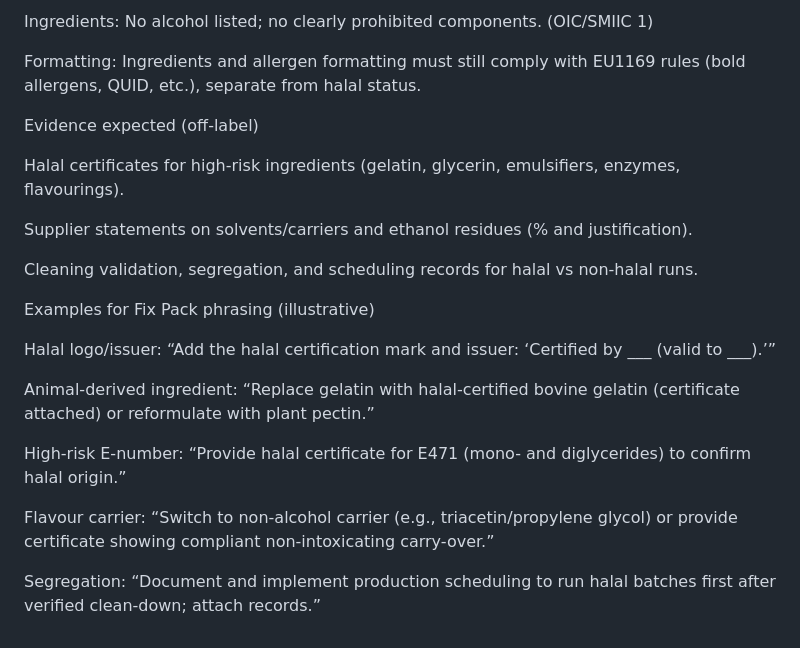
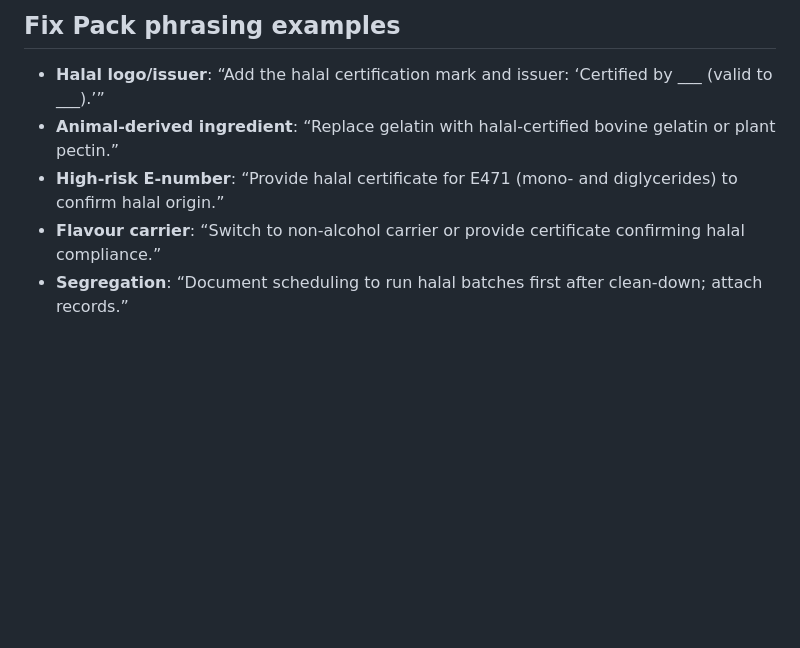
Before and after one commit to nexodifyforyou/ava-labelcheck-pro-kb, a Markdown page: kb/halal_rules.md, the part around the change printed below. Drawn GitHub-style; blank space fills up the shorter version.

```diff
--- a/kb/halal_rules.md
+++ b/kb/halal_rules.md
@@ -62,23 +53,6 @@ Halal logo & issuer: If halal is claimed, the logo must be visible and accompani
-Ingredients: No alcohol listed; no clearly prohibited components. (OIC/SMIIC 1)
-
-Formatting: Ingredients and allergen formatting must still comply with EU1169 rules (bold allergens, QUID, etc.), separate from halal status.
-
-Evidence expected (off-label)
-
-Halal certificates for high-risk ingredients (gelatin, glycerin, emulsifiers, enzymes, flavourings).
-
-Supplier statements on solvents/carriers and ethanol residues (% and justification).
-
-Cleaning validation, segregation, and scheduling records for halal vs non-halal runs.
-
-Examples for Fix Pack phrasing (illustrative)
-
-Halal logo/issuer: “Add the halal certification mark and issuer: ‘Certified by ___ (valid to ___).’”
-
-Animal-derived ingredient: “Replace gelatin with halal-certified bovine gelatin (certificate attached) or reformulate with plant pectin.”
-
-High-risk E-number: “Provide halal certificate for E471 (mono- and diglycerides) to confirm halal origin.”
-
-Flavour carrier: “Switch to non-alcohol carrier (e.g., triacetin/propylene glycol) or provide certificate showing compliant non-intoxicating carry-over.”
-
-Segregation: “Document and implement production scheduling to run halal batches first after verified clean-down; attach records.”
+## Fix Pack phrasing examples
+- **Halal logo/issuer**: “Add the halal certification mark and issuer: ‘Certified by ___ (valid to ___).’”
+- **Animal-derived ingredient**: “Replace gelatin with halal-certified bovine gelatin or plant pectin.”
+- **High-risk E-number**: “Provide halal certificate for E471 (mono- and diglycerides) to confirm halal origin.”
+- **Flavour carrier**: “Switch to non-alcohol carrier or provide certificate confirming halal compliance.”
+- **Segregation**: “Document scheduling to run halal batches first after clean-down; attach records.”
```
Also changed, not shown: other parts of kb/halal_rules.md (+40 -49 lines).
